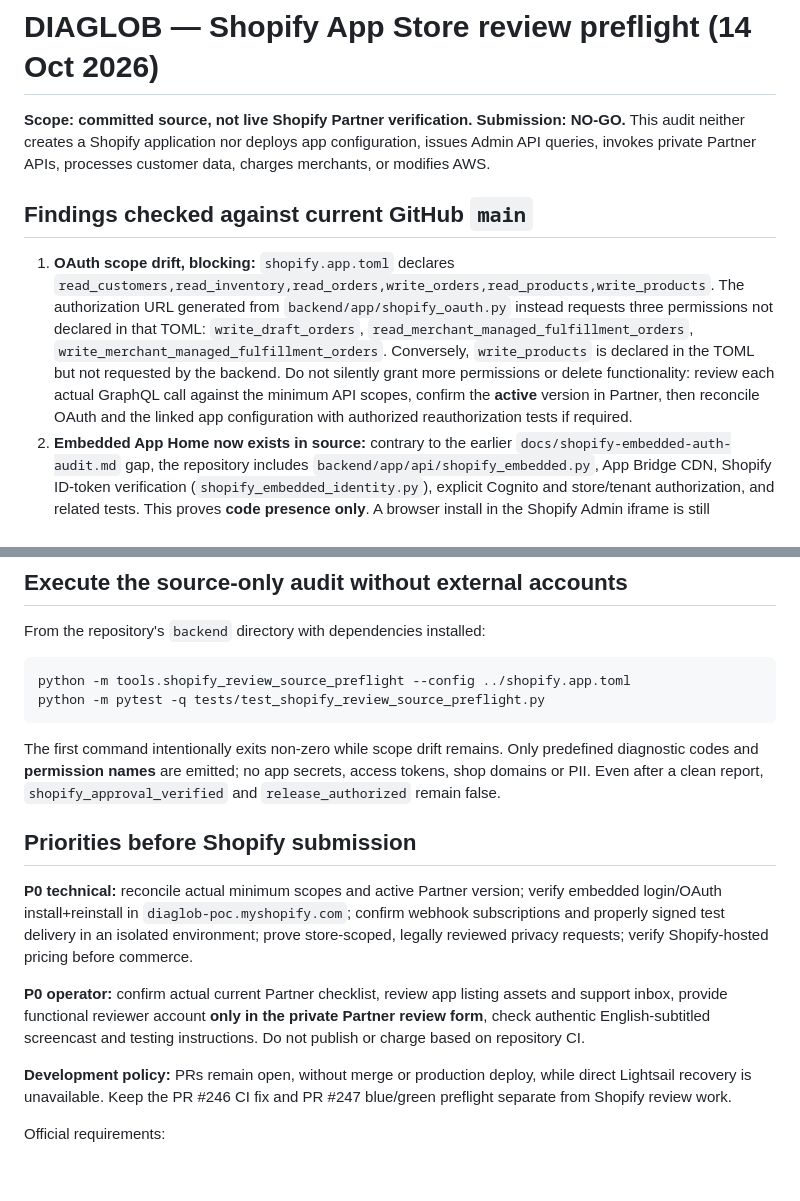
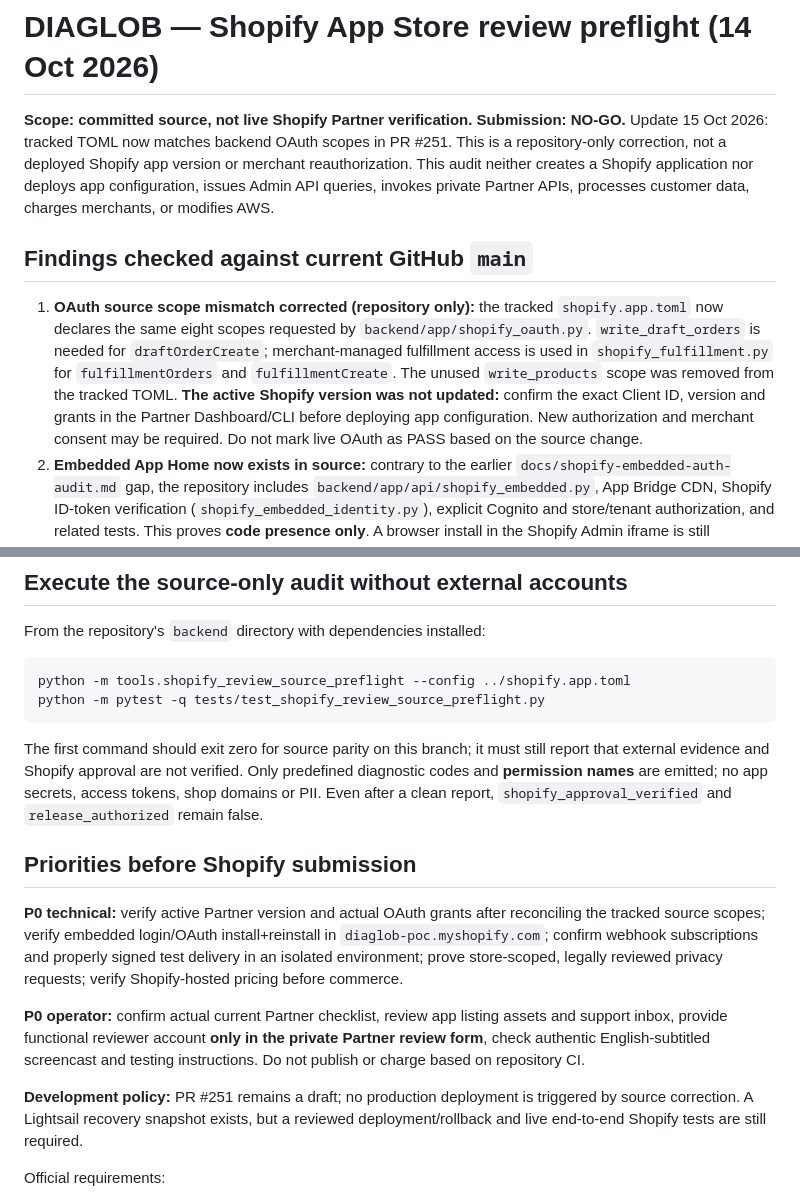
Before and after one commit to donardi-1997/diaglob, a Markdown page: docs/shopify-review-source-preflight-2026-10-14.md, 2 parts joined by grey strips. Drawn GitHub-style; blank space fills up the shorter version.

Commit message:
docs(shopify): distinguish corrected source scopes from unverified live app grants

````diff
--- a/docs/shopify-review-source-preflight-2026-10-14.md
+++ b/docs/shopify-review-source-preflight-2026-10-14.md
@@ -1,23 +1,24 @@
 # DIAGLOB — Shopify App Store review preflight (14 Oct 2026)
 
 **Scope: committed source, not live Shopify Partner verification. Submission: NO-GO.**
+Update 15 Oct 2026: tracked TOML now matches backend OAuth scopes in PR #251. This
+is a repository-only correction, not a deployed Shopify app version or merchant reauthorization.
 This audit neither creates a Shopify application nor deploys app configuration,
 issues Admin API queries, invokes private Partner APIs, processes customer data,
 charges merchants, or modifies AWS.
 
 ## Findings checked against current GitHub `main`
 
-1. **OAuth scope drift, blocking:** `shopify.app.toml` declares
-   `read_customers,read_inventory,read_orders,write_orders,read_products,write_products`.
-   The authorization URL generated from `backend/app/shopify_oauth.py`
-   instead requests three permissions not declared in that TOML:
-   `write_draft_orders`, `read_merchant_managed_fulfillment_orders`,
-   `write_merchant_managed_fulfillment_orders`. Conversely,
-   `write_products` is declared in the TOML but not requested by the backend.
-   Do not silently grant more permissions or delete functionality: review each
-   actual GraphQL call against the minimum API scopes, confirm the **active**
-   version in Partner, then reconcile OAuth and the linked app configuration
-   with authorized reauthorization tests if required.
+1. **OAuth source scope mismatch corrected (repository only):** the tracked
+   `shopify.app.toml` now declares the same eight scopes requested by
+   `backend/app/shopify_oauth.py`. `write_draft_orders` is needed for
+   `draftOrderCreate`; merchant-managed fulfillment access is used in
+   `shopify_fulfillment.py` for `fulfillmentOrders` and `fulfillmentCreate`.
+   The unused `write_products` scope was removed from the tracked TOML.
+   **The active Shopify version was not updated:** confirm the exact Client ID,
+   version and grants in the Partner Dashboard/CLI before deploying app
+   configuration. New authorization and merchant consent may be required.
+   Do not mark live OAuth as PASS based on the source change.
 2. **Embedded App Home now exists in source:** contrary to the earlier
    `docs/shopify-embedded-auth-audit.md` gap, the repository includes
    `backend/app/api/shopify_embedded.py`, App Bridge CDN, Shopify ID-token
@@ -51,14 +52,16 @@ python -m tools.shopify_review_source_preflight --config ../shopify.app.toml
 python -m pytest -q tests/test_shopify_review_source_preflight.py
 ```
 
-The first command intentionally exits non-zero while scope drift remains.
+The first command should exit zero for source parity on this branch; it must
+still report that external evidence and Shopify approval are not verified.
 Only predefined diagnostic codes and **permission names** are emitted; no
 app secrets, access tokens, shop domains or PII. Even after a clean report,
 `shopify_approval_verified` and `release_authorized` remain false.
 
 ## Priorities before Shopify submission
 
-**P0 technical:** reconcile actual minimum scopes and active Partner version;
+**P0 technical:** verify active Partner version and actual OAuth grants after
+reconciling the tracked source scopes;
 verify embedded login/OAuth install+reinstall in `diaglob-poc.myshopify.com`;
 confirm webhook subscriptions and properly signed test delivery in an
 isolated environment; prove store-scoped, legally reviewed privacy requests;
@@ -69,9 +72,9 @@ assets and support inbox, provide functional reviewer account **only in the
 private Partner review form**, check authentic English-subtitled screencast
 and testing instructions. Do not publish or charge based on repository CI.
 
-**Development policy:** PRs remain open, without merge or production deploy,
-while direct Lightsail recovery is unavailable. Keep the PR #246 CI fix and
-PR #247 blue/green preflight separate from Shopify review work.
+**Development policy:** PR #251 remains a draft; no production deployment is
+triggered by source correction. A Lightsail recovery snapshot exists, but a
+reviewed deployment/rollback and live end-to-end Shopify tests are still required.
 
 Official requirements:
 - https://shopify.dev/docs/apps/launch/app-store-review/pass-app-review
````
